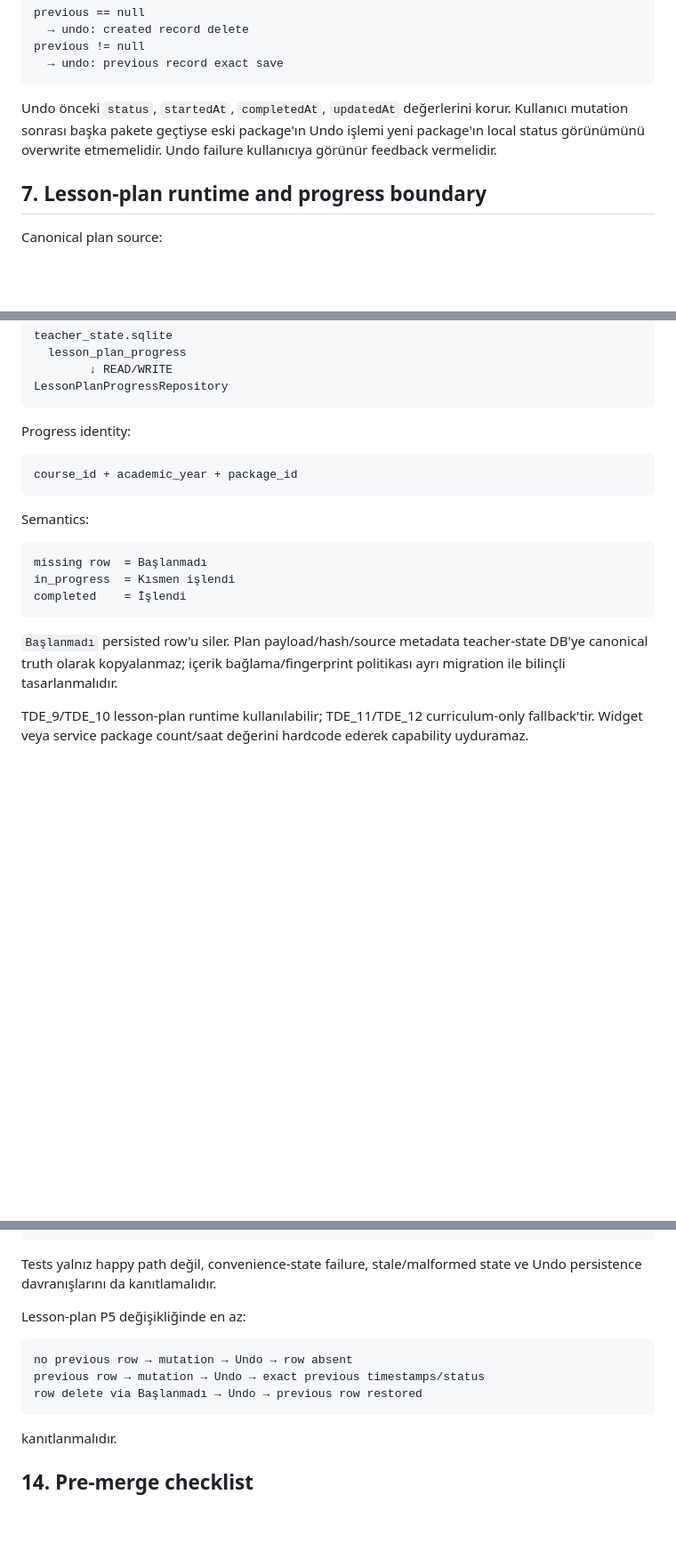
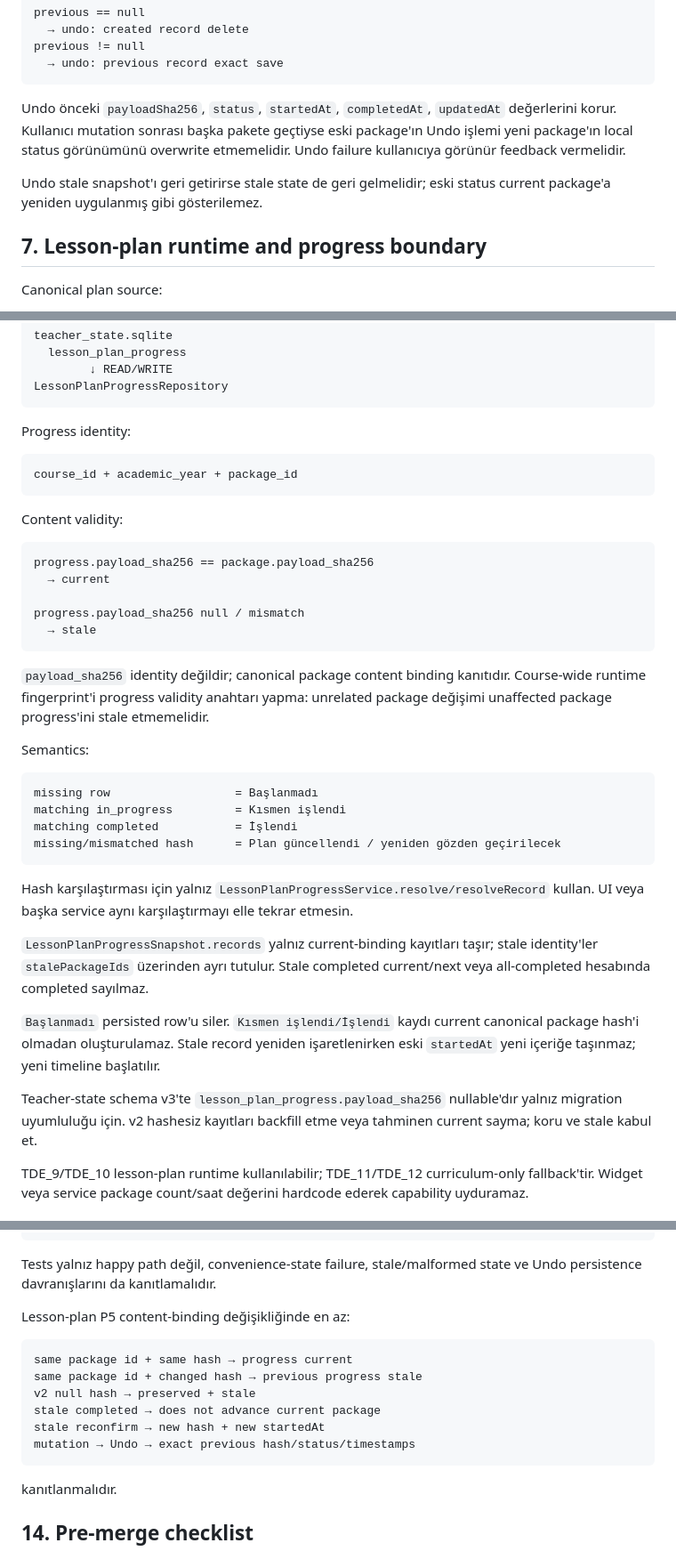
Before and after one commit to knigdelioglu/OgretmenOS, a Markdown page: AGENT.md, 3 parts joined by grey strips. Shown at 89% size. GitHub-like rendering; blank space fills up the shorter version.

Commit message:
docs(p5): bind agent protocol to payload-hash progress validity

````diff
--- a/AGENT.md
+++ b/AGENT.md
@@ -104,7 +107,9 @@ previous != null
   → undo: previous record exact save
 ```
 
-Undo önceki `status`, `startedAt`, `completedAt`, `updatedAt` değerlerini korur. Kullanıcı mutation sonrası başka pakete geçtiyse eski package'ın Undo işlemi yeni package'ın local status görünümünü overwrite etmemelidir. Undo failure kullanıcıya görünür feedback vermelidir.
+Undo önceki `payloadSha256`, `status`, `startedAt`, `completedAt`, `updatedAt` değerlerini korur. Kullanıcı mutation sonrası başka pakete geçtiyse eski package'ın Undo işlemi yeni package'ın local status görünümünü overwrite etmemelidir. Undo failure kullanıcıya görünür feedback vermelidir.
+
+Undo stale snapshot'ı geri getirirse stale state de geri gelmelidir; eski status current package'a yeniden uygulanmış gibi gösterilemez.
 
 ## 7. Lesson-plan runtime and progress boundary
 
@@ -132,15 +137,34 @@ Progress identity:
 course_id + academic_year + package_id
 ```
 
+Content validity:
+
+```text
+progress.payload_sha256 == package.payload_sha256
+  → current
+
+progress.payload_sha256 null / mismatch
+  → stale
+```
+
+`payload_sha256` identity değildir; canonical package content binding kanıtıdır. Course-wide runtime fingerprint'i progress validity anahtarı yapma: unrelated package değişimi unaffected package progress'ini stale etmemelidir.
+
 Semantics:
 
 ```text
-missing row  = Başlanmadı
-in_progress  = Kısmen işlendi
-completed    = İşlendi
+missing row                  = Başlanmadı
+matching in_progress         = Kısmen işlendi
+matching completed           = İşlendi
+missing/mismatched hash      = Plan güncellendi / yeniden gözden geçirilecek
 ```
 
-`Başlanmadı` persisted row'u siler. Plan payload/hash/source metadata teacher-state DB'ye canonical truth olarak kopyalanmaz; içerik bağlama/fingerprint politikası ayrı migration ile bilinçli tasarlanmalıdır.
+Hash karşılaştırması için yalnız `LessonPlanProgressService.resolve/resolveRecord` kullan. UI veya başka service aynı karşılaştırmayı elle tekrar etmesin.
+
+`LessonPlanProgressSnapshot.records` yalnız current-binding kayıtları taşır; stale identity'ler `stalePackageIds` üzerinden ayrı tutulur. Stale completed current/next veya all-completed hesabında completed sayılmaz.
+
+`Başlanmadı` persisted row'u siler. `Kısmen işlendi/İşlendi` kaydı current canonical package hash'i olmadan oluşturulamaz. Stale record yeniden işaretlenirken eski `startedAt` yeni içeriğe taşınmaz; yeni timeline başlatılır.
+
+Teacher-state schema v3'te `lesson_plan_progress.payload_sha256` nullable'dır yalnız migration uyumluluğu için. v2 hashesiz kayıtları backfill etme veya tahminen current sayma; koru ve stale kabul et.
 
 TDE_9/TDE_10 lesson-plan runtime kullanılabilir; TDE_11/TDE_12 curriculum-only fallback'tir. Widget veya service package count/saat değerini hardcode ederek capability uyduramaz.
 
@@ -215,12 +241,15 @@ APK runtime asset verification
 
 Tests yalnız happy path değil, convenience-state failure, stale/malformed state ve Undo persistence davranışlarını da kanıtlamalıdır.
 
-Lesson-plan P5 değişikliğinde en az:
+Lesson-plan P5 content-binding değişikliğinde en az:
 
 ```text
-no previous row → mutation → Undo → row absent
-previous row → mutation → Undo → exact previous timestamps/status
-row delete via Başlanmadı → Undo → previous row restored
+same package id + same hash → progress current
+same package id + changed hash → previous progress stale
+v2 null hash → preserved + stale
+stale completed → does not advance current package
+stale reconfirm → new hash + new startedAt
+mutation → Undo → exact previous hash/status/timestamps
 ```
 
 kanıtlanmalıdır.
````
Also changed, not shown: other parts of AGENT.md (+9 -2 lines).
